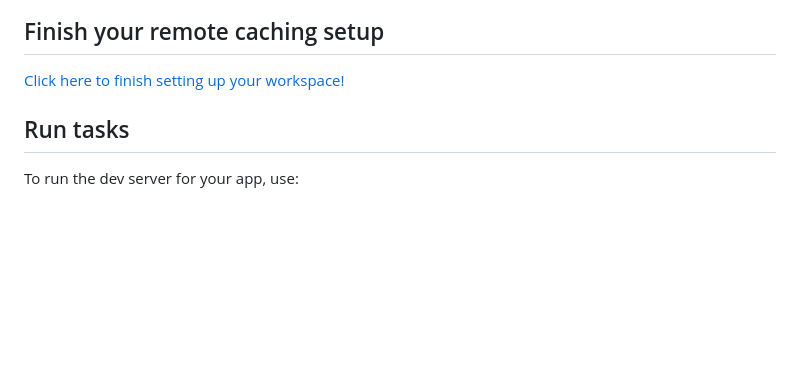
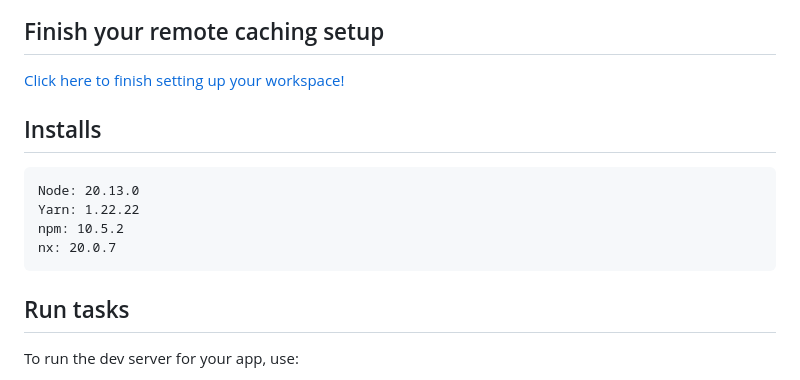
Before and after one commit to hanjra-pb02/ravenclaw, a Markdown page: README.md, the part around the change. Rendered like a GitHub page; blank space fills up the shorter version.

Commit message:
updated read.me

```diff
--- a/README.md
+++ b/README.md
@@ -10,6 +10,11 @@
 
 [Click here to finish setting up your workspace!](https://cloud.nx.app/connect/ihY6Z6qqK4)
 
+## Installs
+    Node: 20.13.0
+    Yarn: 1.22.22
+    npm: 10.5.2
+    nx: 20.0.7
 
 ## Run tasks
 
```
